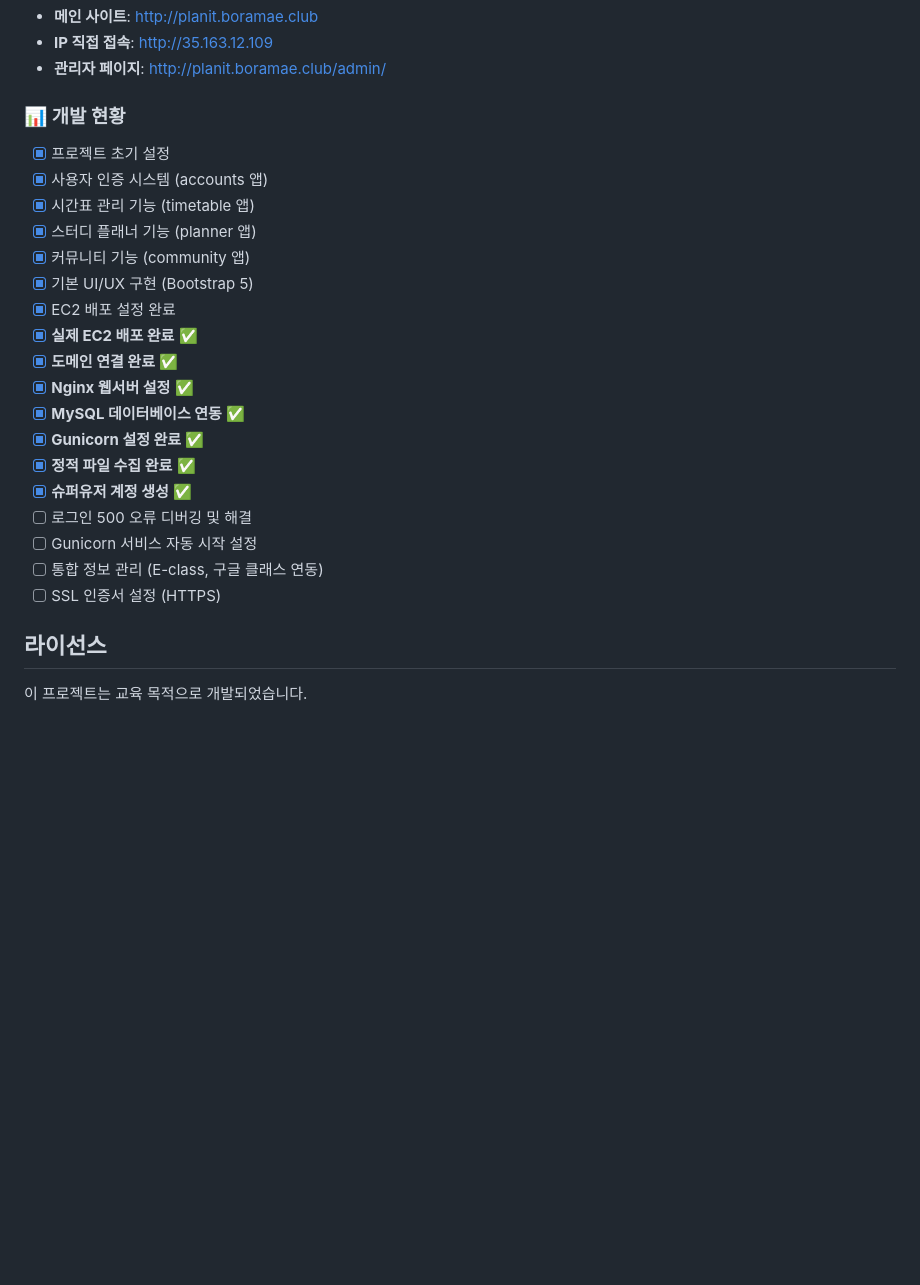
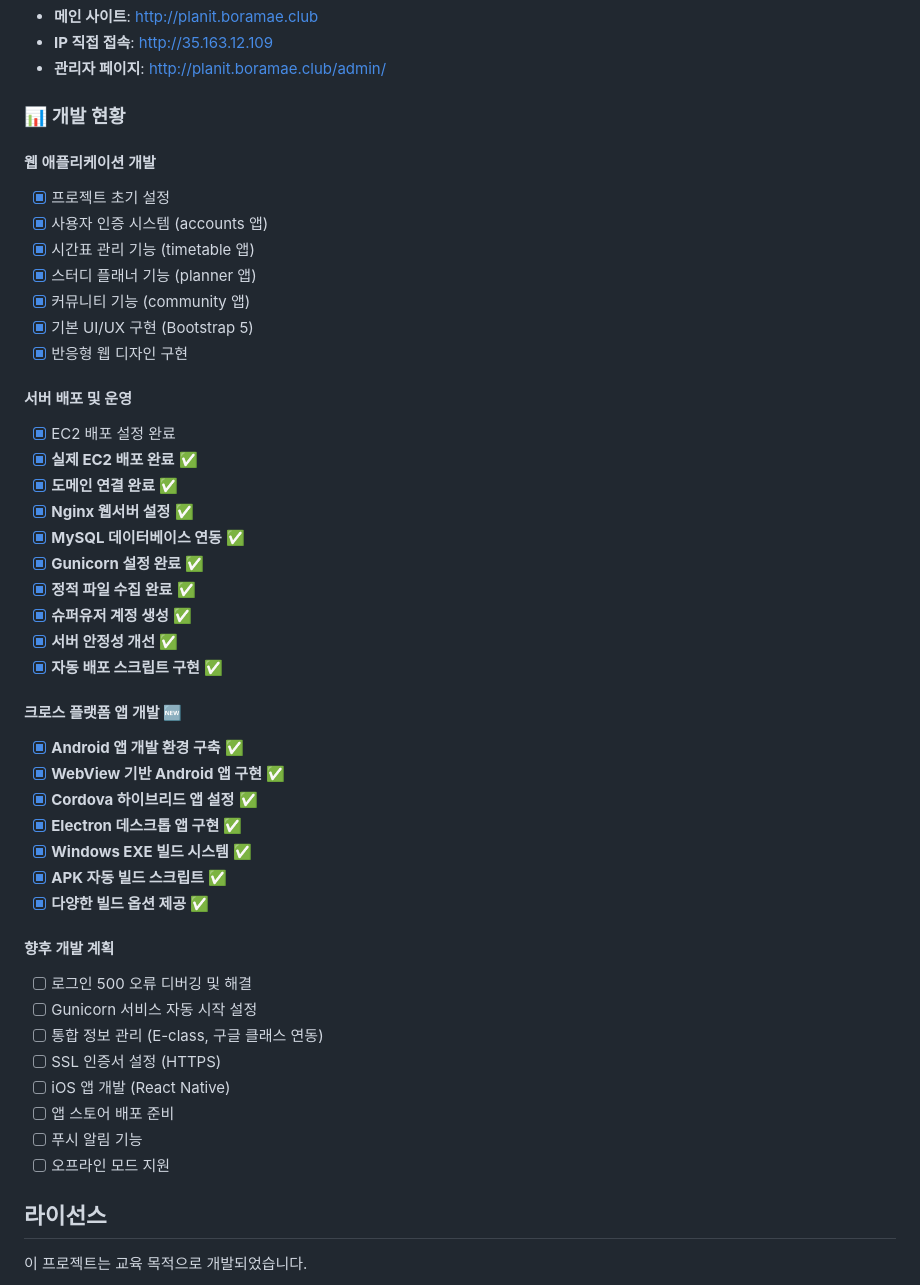
Before and after one commit to whwjdgml0508/planit, a Markdown page: Desktop/planit/README.md, the part around one of its changes. Rendered like a GitHub page; blank space fills up the shorter version.

```diff
--- a/Desktop/planit/README.md
+++ b/Desktop/planit/README.md
@@ -170,12 +228,17 @@ Internet → Nginx (Port 80) → Gunicorn (Port 8000) → Django Application
 - **관리자 페이지**: http://planit.boramae.club/admin/
 
 ### 📊 개발 현황
+
+#### 웹 애플리케이션 개발
 - [x] 프로젝트 초기 설정
 - [x] 사용자 인증 시스템 (accounts 앱)
 - [x] 시간표 관리 기능 (timetable 앱)
 - [x] 스터디 플래너 기능 (planner 앱)
 - [x] 커뮤니티 기능 (community 앱)
 - [x] 기본 UI/UX 구현 (Bootstrap 5)
+- [x] 반응형 웹 디자인 구현
+
+#### 서버 배포 및 운영
 - [x] EC2 배포 설정 완료
 - [x] **실제 EC2 배포 완료** ✅
 - [x] **도메인 연결 완료** ✅
@@ -184,10 +247,27 @@ Internet → Nginx (Port 80) → Gunicorn (Port 8000) → Django Application
 - [x] **Gunicorn 설정 완료** ✅
 - [x] **정적 파일 수집 완료** ✅
 - [x] **슈퍼유저 계정 생성** ✅
+- [x] **서버 안정성 개선** ✅
+- [x] **자동 배포 스크립트 구현** ✅
+
+#### 크로스 플랫폼 앱 개발 🆕
+- [x] **Android 앱 개발 환경 구축** ✅
+- [x] **WebView 기반 Android 앱 구현** ✅
+- [x] **Cordova 하이브리드 앱 설정** ✅
+- [x] **Electron 데스크톱 앱 구현** ✅
+- [x] **Windows EXE 빌드 시스템** ✅
+- [x] **APK 자동 빌드 스크립트** ✅
+- [x] **다양한 빌드 옵션 제공** ✅
+
+#### 향후 개발 계획
 - [ ] 로그인 500 오류 디버깅 및 해결
 - [ ] Gunicorn 서비스 자동 시작 설정
 - [ ] 통합 정보 관리 (E-class, 구글 클래스 연동)
 - [ ] SSL 인증서 설정 (HTTPS)
+- [ ] iOS 앱 개발 (React Native)
+- [ ] 앱 스토어 배포 준비
+- [ ] 푸시 알림 기능
+- [ ] 오프라인 모드 지원
 
 ## 라이선스
 이 프로젝트는 교육 목적으로 개발되었습니다.
```
Also changed, not shown: other parts of Desktop/planit/README.md (+59 -1 lines).
